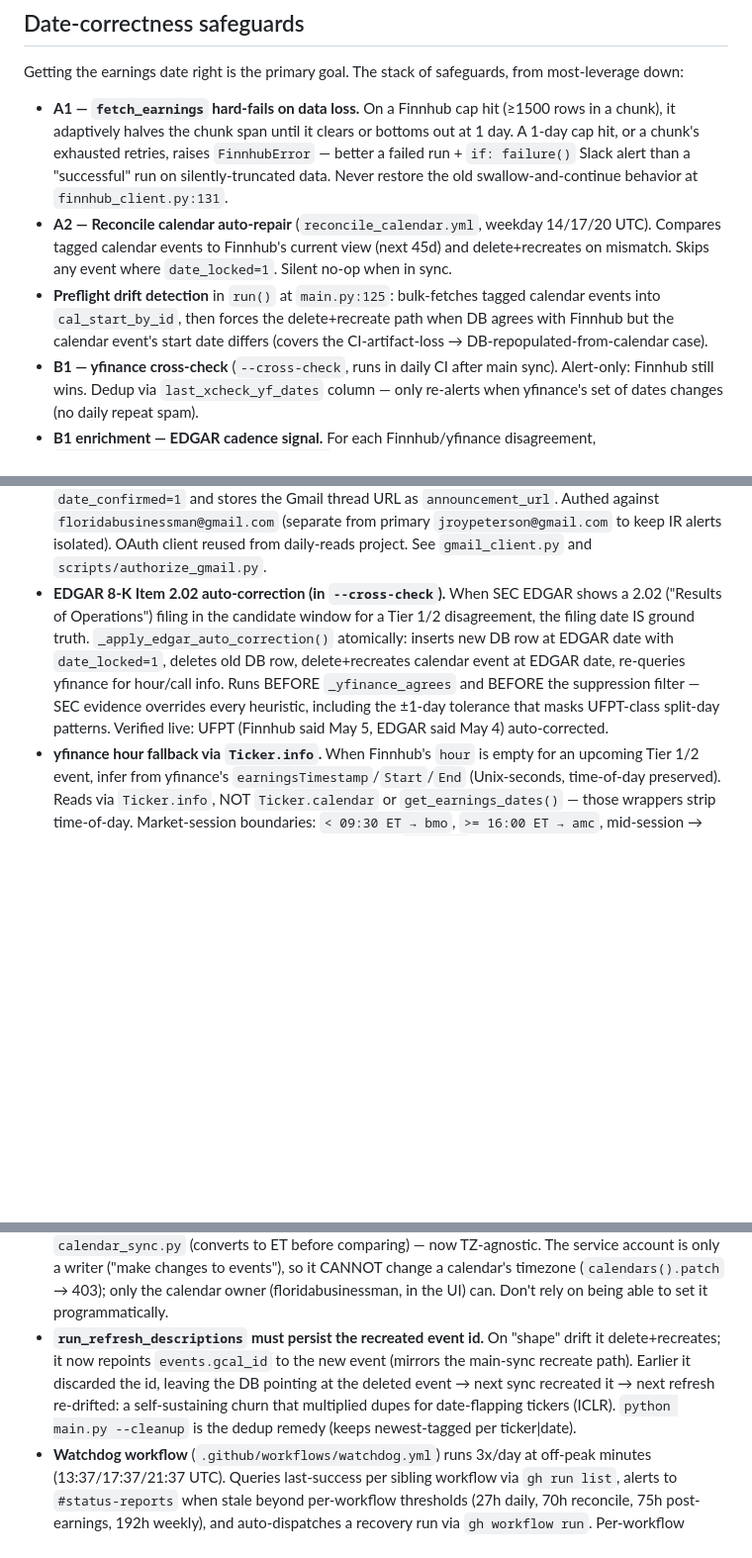
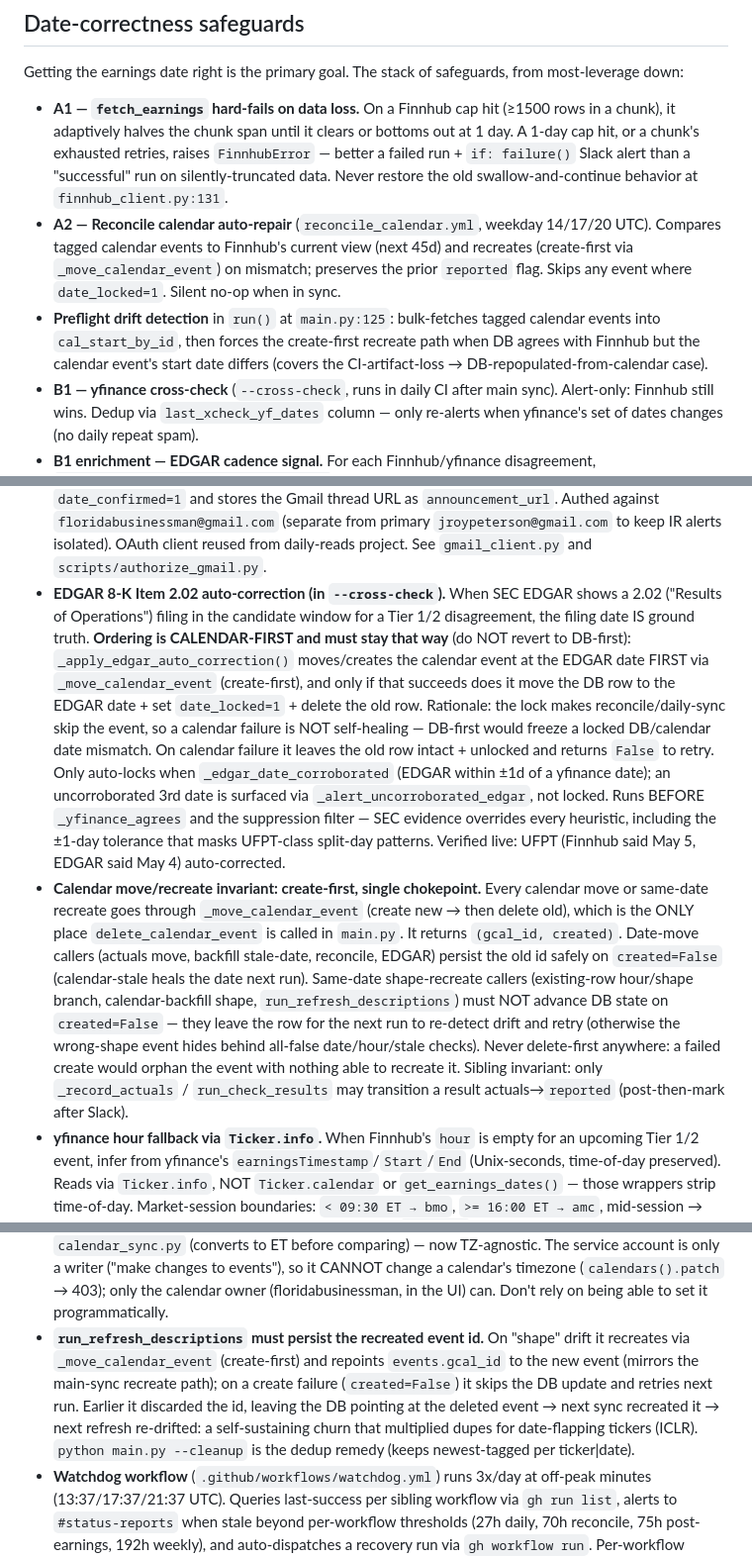
Before and after one commit to jroypeterson/earnings-agent, a Markdown page: CLAUDE.md, 3 parts joined by grey strips. Shown at 99% size. Drawn GitHub-style; blank space fills up the shorter version.

Commit message:
docs: align CLAUDE.md with create-first invariant + EDGAR calendar-first
Prevent a future reviewer from "fixing" the safe ordering back to unsafe:
- EDGAR auto-correction note now states the CALENDAR-FIRST ordering and why
  (the date_locked makes a calendar failure non-self-healing), plus the
  corroboration gate.
- Added an explicit "calendar move/recreate invariant" bullet: create-first
  via _move_calendar_event (the only delete_calendar_event call site), the
  (gcal_id, created) contract, date-move vs same-date-shape failure handling,
  and the sibling actuals->reported invariant.
- Reconcile + refresh-descriptions notes updated from "delete+recreate" to
  create-first + the created=False retry behavior; reconcile preserves reported.

Docs only.

Co-Authored-By: Claude Opus 4.8 (1M context) <noreply@anthropic.com>

```diff
--- a/CLAUDE.md
+++ b/CLAUDE.md
@@ -48,8 +48,8 @@ python main.py --no-heartbeat      # Skip Slack success heartbeat at end of run
 Getting the earnings date right is the primary goal. The stack of safeguards, from most-leverage down:
 
 - **A1 — `fetch_earnings` hard-fails on data loss.** On a Finnhub cap hit (≥1500 rows in a chunk), it adaptively halves the chunk span until it clears or bottoms out at 1 day. A 1-day cap hit, or a chunk's exhausted retries, raises `FinnhubError` — better a failed run + `if: failure()` Slack alert than a "successful" run on silently-truncated data. Never restore the old swallow-and-continue behavior at `finnhub_client.py:131`.
-- **A2 — Reconcile calendar auto-repair** (`reconcile_calendar.yml`, weekday 14/17/20 UTC). Compares tagged calendar events to Finnhub's current view (next 45d) and delete+recreates on mismatch. Skips any event where `date_locked=1`. Silent no-op when in sync.
-- **Preflight drift detection** in `run()` at `main.py:125`: bulk-fetches tagged calendar events into `cal_start_by_id`, then forces the delete+recreate path when DB agrees with Finnhub but the calendar event's start date differs (covers the CI-artifact-loss → DB-repopulated-from-calendar case).
+- **A2 — Reconcile calendar auto-repair** (`reconcile_calendar.yml`, weekday 14/17/20 UTC). Compares tagged calendar events to Finnhub's current view (next 45d) and recreates (create-first via `_move_calendar_event`) on mismatch; preserves the prior `reported` flag. Skips any event where `date_locked=1`. Silent no-op when in sync.
+- **Preflight drift detection** in `run()` at `main.py:125`: bulk-fetches tagged calendar events into `cal_start_by_id`, then forces the create-first recreate path when DB agrees with Finnhub but the calendar event's start date differs (covers the CI-artifact-loss → DB-repopulated-from-calendar case).
 - **B1 — yfinance cross-check** (`--cross-check`, runs in daily CI after main sync). Alert-only: Finnhub still wins. Dedup via `last_xcheck_yf_dates` column — only re-alerts when yfinance's set of dates changes (no daily repeat spam).
 - **B1 enrichment — EDGAR cadence signal.** For each Finnhub/yfinance disagreement, `edgar_client.infer_cadence_signal()` pulls the company's prior-year same-quarter Item 2.02 8-K and shows which candidate date is closer to the anniversary. Free SEC API (data.sec.gov, no auth). Requires `SEC_EDGAR_USER_AGENT` env var with contact info or uses the hardcoded default.
 - **B2 — Unseen-ticker counter.** `unseen_run_count` column bumps each daily sync where Finnhub didn't return a Tier 1/2 event that's in DB (upcoming 30d, not reported). Alerts at 2 consecutive runs. Resets on re-appearance. Tickers not in `coverage_map` are skipped.
@@ -58,7 +58,8 @@ Getting the earnings date right is the primary goal. The stack of safeguards, fr
 - **Confirmed/estimated flag (`date_confirmed`).** Derived from Finnhub's `hour` field: `bmo`/`amc`/`dmh` = confirmed timing → the company has announced the date; empty hour = Finnhub projecting from historical cadence. Surfaced in calendar title (" (est.)" suffix), calendar description ("Status: Confirmed/Estimated" line), and cross-check Slack alerts. Use `--refresh-descriptions` after schema changes to backfill existing events.
 - **IR RSS announcement scanner (`--check-announcements`).** Only scans tickers configured in `ir_feeds.json`. Aggregator RSS (Seeking Alpha, Nasdaq, Business Wire, PR Newswire) was tested and **empirically does not carry company IR press releases** — it surfaces analyst commentary and post-release transcripts. So this is Tier 1-only and opt-in per company. When a match is found, upgrades `date_confirmed=1` and stores `announcement_url`. Regex is tight: verb + same-quarter marker, excluding "earnings preview / gears up / what to expect / transcript" noise.
 - **Gmail IR-alert scanner (`--check-ir-emails`).** When `gmail_token.json` is present (locally) or `GMAIL_TOKEN_JSON`+`GMAIL_CLIENT_CREDENTIALS_JSON` secrets are set (CI), polls Gmail for IR-alert emails from known platforms (Notified, Q4, GlobeNewswire, BusinessWire, PR Newswire, InvestorRoom) plus mail to `floridabusinessman+ir@gmail.com`. Reuses the same announcement-detection regex as `--check-announcements` so noise filtering is consistent. On match, sets `date_confirmed=1` and stores the Gmail thread URL as `announcement_url`. Authed against `floridabusinessman@gmail.com` (separate from primary `jroypeterson@gmail.com` to keep IR alerts isolated). OAuth client reused from daily-reads project. See `gmail_client.py` and `scripts/authorize_gmail.py`.
-- **EDGAR 8-K Item 2.02 auto-correction (in `--cross-check`).** When SEC EDGAR shows a 2.02 ("Results of Operations") filing in the candidate window for a Tier 1/2 disagreement, the filing date IS ground truth. `_apply_edgar_auto_correction()` atomically: inserts new DB row at EDGAR date with `date_locked=1`, deletes old DB row, delete+recreates calendar event at EDGAR date, re-queries yfinance for hour/call info. Runs BEFORE `_yfinance_agrees` and BEFORE the suppression filter — SEC evidence overrides every heuristic, including the ±1-day tolerance that masks UFPT-class split-day patterns. Verified live: UFPT (Finnhub said May 5, EDGAR said May 4) auto-corrected.
+- **EDGAR 8-K Item 2.02 auto-correction (in `--cross-check`).** When SEC EDGAR shows a 2.02 ("Results of Operations") filing in the candidate window for a Tier 1/2 disagreement, the filing date IS ground truth. **Ordering is CALENDAR-FIRST and must stay that way** (do NOT revert to DB-first): `_apply_edgar_auto_correction()` moves/creates the calendar event at the EDGAR date FIRST via `_move_calendar_event` (create-first), and only if that succeeds does it move the DB row to the EDGAR date + set `date_locked=1` + delete the old row. Rationale: the lock makes reconcile/daily-sync skip the event, so a calendar failure is NOT self-healing — DB-first would freeze a locked DB/calendar date mismatch. On calendar failure it leaves the old row intact + unlocked and returns `False` to retry. Only auto-locks when `_edgar_date_corroborated` (EDGAR within ±1d of a yfinance date); an uncorroborated 3rd date is surfaced via `_alert_uncorroborated_edgar`, not locked. Runs BEFORE `_yfinance_agrees` and the suppression filter — SEC evidence overrides every heuristic, including the ±1-day tolerance that masks UFPT-class split-day patterns. Verified live: UFPT (Finnhub said May 5, EDGAR said May 4) auto-corrected.
+- **Calendar move/recreate invariant: create-first, single chokepoint.** Every calendar move or same-date recreate goes through `_move_calendar_event` (create new → then delete old), which is the ONLY place `delete_calendar_event` is called in `main.py`. It returns `(gcal_id, created)`. Date-move callers (actuals move, backfill stale-date, reconcile, EDGAR) persist the old id safely on `created=False` (calendar-stale heals the date next run). Same-date shape-recreate callers (existing-row hour/shape branch, calendar-backfill shape, `run_refresh_descriptions`) must NOT advance DB state on `created=False` — they leave the row for the next run to re-detect drift and retry (otherwise the wrong-shape event hides behind all-false date/hour/stale checks). Never delete-first anywhere: a failed create would orphan the event with nothing able to recreate it. Sibling invariant: only `_record_actuals` / `run_check_results` may transition a result actuals→`reported` (post-then-mark after Slack).
 - **yfinance hour fallback via `Ticker.info`.** When Finnhub's `hour` is empty for an upcoming Tier 1/2 event, infer from yfinance's `earningsTimestamp`/`Start`/`End` (Unix-seconds, time-of-day preserved). Reads via `Ticker.info`, NOT `Ticker.calendar` or `get_earnings_dates()` — those wrappers strip time-of-day. Market-session boundaries: `< 09:30 ET → bmo`, `>= 16:00 ET → amc`, mid-session → None (catches 8:30 ET pre-open releases the original `<9 / >16` heuristic missed). Hour stored separately in `event_hour_yf` (v11 column) so `event_hour` and `date_confirmed` keep Finnhub-canonical semantics.
 - **Conference-call timestamp tracking (v12 schema).** Reads `earningsCallTimestampStart`/`End` from yfinance and stores in `call_datetime_utc` (with `call_source='yfinance'`). Calendar event description renders `Press release: <timing>` + `Conference call: <weekday Mon DD H:MM ET>` (split-day) or `Conference call: H:MM ET (same day)`. Calendar event itself anchors to the press-release date; the call line is descriptive context. Cross-check classifies "release/call split-day pattern" (yfinance call date matches Finnhub date but release date doesn't) as informational, not a true conflict. Calendar title for reported events: `<TICKER> Rpt'd Earnings` (compact form vs old `[REPORTED] X Earnings Release`).
 - **Slack-reply resolution (`--check-replies`, v9).** When `SLACK_BOT_TOKEN`+`SLACK_CHANNEL_ID` are set, cross-check / unseen / urgent alerts post a summary header + one threaded parent message per row instead of one batched webhook message. Each thread parent advertises a small command grammar (`lock fh|yf|YYYY-MM-DD`, `confirm fh`, `wait`, `snooze Nd|Nw`, `ignore`, `reported`, `ir <url>`, `note <text>`, `help`, `status`); replying in a thread drives DB state via the `--check-replies` poller. State is tracked on the `events` row (`slack_thread_ts`, `slack_question_kind`, `slack_last_reply_ts`, `question_state`, `question_snooze_until`, `question_first_seen`). Webhook batched-message path stays as fallback when bot token is unset, but reply commands then have no effect. Parser: `slack_replies.py`. Web client: `slack_api.py`.
@@ -122,7 +123,7 @@ When sources disagree on the press-release date, the agent's tiebreaker order:
 - **Calendar artifact persistence + branch scoping.** `dawidd6/action-download-artifact@v6` (pinned to commit SHA) used in all three uploading workflows with `search_artifacts: true`, `workflow_search: true`, and `branch: main`. The default `actions/download-artifact@v4` only sees artifacts from the same run — that bug silently produced fresh-DB runs every time and erased locks/Slack-state/dedup. Upload guarded with `if: github.ref == 'refs/heads/main'` so feature-branch runs cannot pollute the persistent artifact. `EA_DB_BOOTSTRAPPED=true` repo variable is set: missing artifact post-bootstrap = Slack alert + workflow failure (no more silent state loss).
 - **Calendar lives in floridabusinessman@gmail.com now (migrated 2026-05-28).** `GOOGLE_CALENDAR_ID` points at the dedicated "Earnings Calendar" (`9e8a2c3d...@group.calendar.google.com`), split off the legacy shared `4pun7683...` calendar (which earnings_agent + analyst-days both used). Auth is unchanged (service account `earnings-agent@earnings-agent-486621.iam.gserviceaccount.com`, shared into the calendar). The old `4pun7683` calendar retains only the user's manual personal events. Updated in `.env` AND the GH Actions `GOOGLE_CALENDAR_ID` secret. See `scripts/migrate_calendar.py` (one-off `events.move` migration; note `events.move` PRESERVES event id but STRIPS extendedProperties) + `scripts/restamp_calendar_props.py` (re-stamps the props the move dropped).
 - **Calendar timezone matters for drift detection.** The new calendars default to **UTC**; the legacy one was `America/New_York`. The Calendar API normalizes returned `start.dateTime` to the calendar's default tz, so a 07:00-ET (bmo) event on a UTC calendar comes back as `...T11:00:00Z`. `calendar_event_drift_kind` previously sliced `dateTime[11:16]` assuming ET → read "11:00" ≠ "07:00" → perpetual false "shape" drift → `--refresh-descriptions` delete+recreated ~90 timed events EVERY run (churn observed 140→64→96/run). Fixed via `_wall_clock_et()` in `calendar_sync.py` (converts to ET before comparing) — now TZ-agnostic. The service account is only a writer ("make changes to events"), so it CANNOT change a calendar's timezone (`calendars().patch` → 403); only the calendar owner (floridabusinessman, in the UI) can. Don't rely on being able to set it programmatically.
-- **`run_refresh_descriptions` must persist the recreated event id.** On "shape" drift it delete+recreates; it now repoints `events.gcal_id` to the new event (mirrors the main-sync recreate path). Earlier it discarded the id, leaving the DB pointing at the deleted event → next sync recreated it → next refresh re-drifted: a self-sustaining churn that multiplied dupes for date-flapping tickers (ICLR). `python main.py --cleanup` is the dedup remedy (keeps newest-tagged per ticker|date).
+- **`run_refresh_descriptions` must persist the recreated event id.** On "shape" drift it recreates via `_move_calendar_event` (create-first) and repoints `events.gcal_id` to the new event (mirrors the main-sync recreate path); on a create failure (`created=False`) it skips the DB update and retries next run. Earlier it discarded the id, leaving the DB pointing at the deleted event → next sync recreated it → next refresh re-drifted: a self-sustaining churn that multiplied dupes for date-flapping tickers (ICLR). `python main.py --cleanup` is the dedup remedy (keeps newest-tagged per ticker|date).
 - **Watchdog workflow** (`.github/workflows/watchdog.yml`) runs 3x/day at off-peak minutes (13:37/17:37/21:37 UTC). Queries last-success per sibling workflow via `gh run list`, alerts to `#status-reports` when stale beyond per-workflow thresholds (27h daily, 70h reconcile, 75h post-earnings, 192h weekly), and auto-dispatches a recovery run via `gh workflow run`. Per-workflow recent-failure window guards against dispatch-loops on permanently-failing workflows.
 - **Cron offsets.** All crons moved off `:00` (worst window for GitHub Actions delays/skips). Daily: 11:13/19:23 UTC. Reconcile: 14:09/17:09/20:09 UTC. Post-earnings: 22:37 UTC. Weekly digest: 16:43 UTC Sun. Watchdog: 13:37/17:37/21:37 UTC.
 
```
